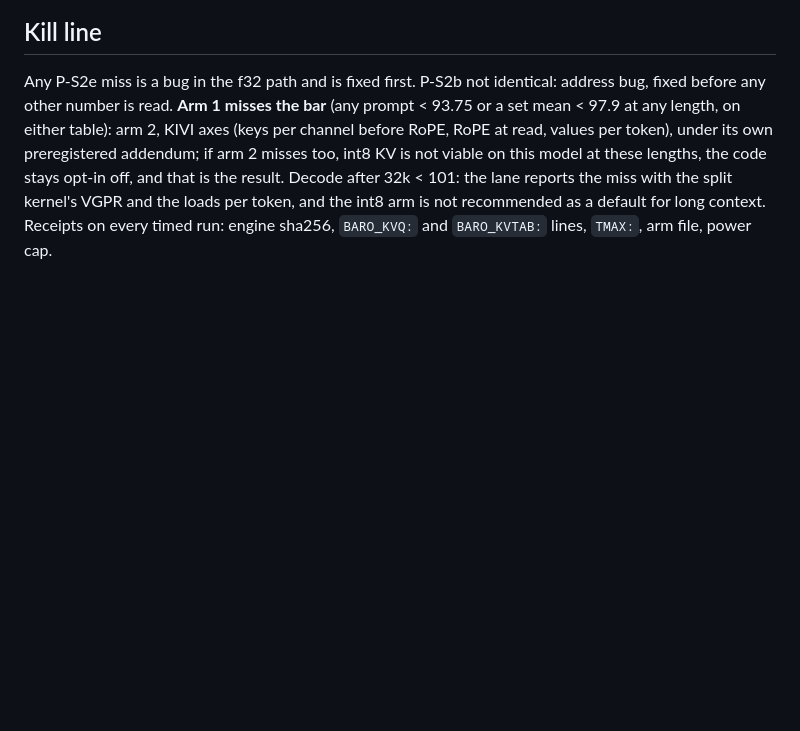
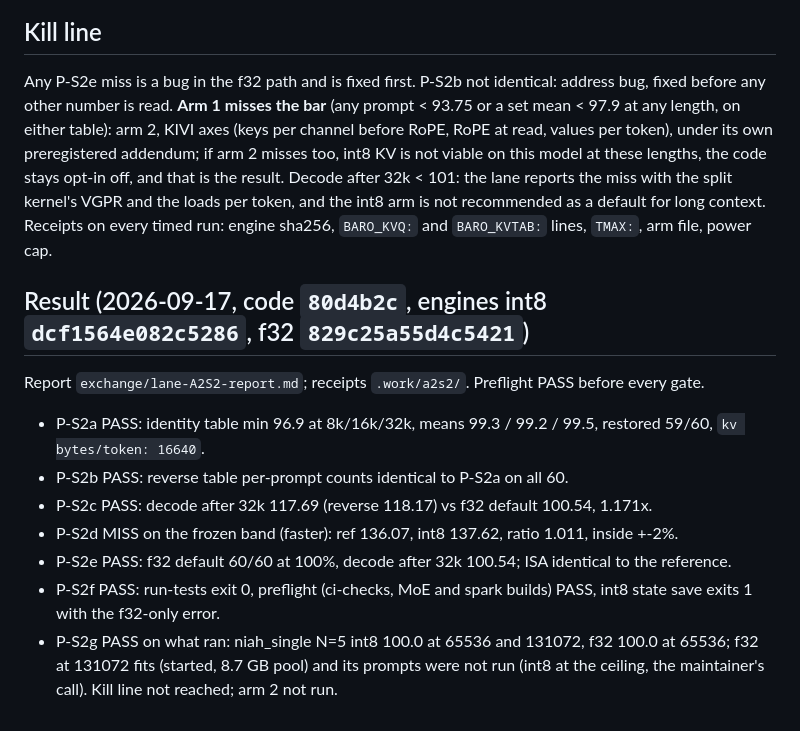
Before and after one commit to amarbarolab/mojo-baro, a Markdown page: bench/a2-protocol.md, the part around the change. Drawn GitHub-style; blank space fills up the shorter version.

```diff
--- a/bench/a2-protocol.md
+++ b/bench/a2-protocol.md
@@ -174,3 +174,18 @@ model at these lengths, the code stays opt-in off, and that is the result. Decod
 the lane reports the miss with the split kernel's VGPR and the loads per token, and the int8 arm is
 not recommended as a default for long context. Receipts on every timed run: engine sha256,
 `BARO_KVQ:` and `BARO_KVTAB:` lines, `TMAX:`, arm file, power cap.
+
+## Result (2026-09-17, code `80d4b2c`, engines int8 `dcf1564e082c5286`, f32 `829c25a55d4c5421`)
+
+Report `exchange/lane-A2S2-report.md`; receipts `.work/a2s2/`. Preflight PASS before every gate.
+- P-S2a PASS: identity table min 96.9 at 8k/16k/32k, means 99.3 / 99.2 / 99.5, restored 59/60,
+  `kv bytes/token: 16640`.
+- P-S2b PASS: reverse table per-prompt counts identical to P-S2a on all 60.
+- P-S2c PASS: decode after 32k 117.69 (reverse 118.17) vs f32 default 100.54, 1.171x.
+- P-S2d MISS on the frozen band (faster): ref 136.07, int8 137.62, ratio 1.011, inside +-2%.
+- P-S2e PASS: f32 default 60/60 at 100%, decode after 32k 100.54; ISA identical to the reference.
+- P-S2f PASS: run-tests exit 0, preflight (ci-checks, MoE and spark builds) PASS, int8 state save
+  exits 1 with the f32-only error.
+- P-S2g PASS on what ran: niah_single N=5 int8 100.0 at 65536 and 131072, f32 100.0 at 65536; f32 at
+  131072 fits (started, 8.7 GB pool) and its prompts were not run (int8 at the ceiling, the maintainer's call).
+Kill line not reached; arm 2 not run.
```
Also changed, not shown: exchange/lane-A2S2-report.md (added, +121 -0 lines).
